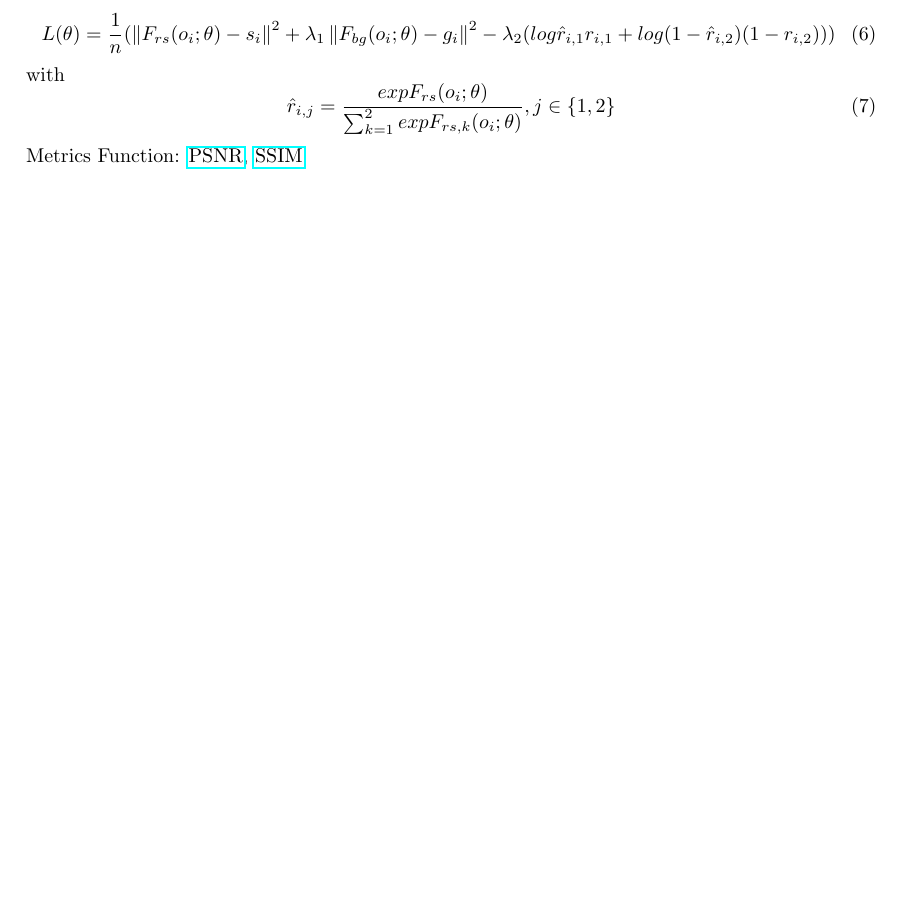
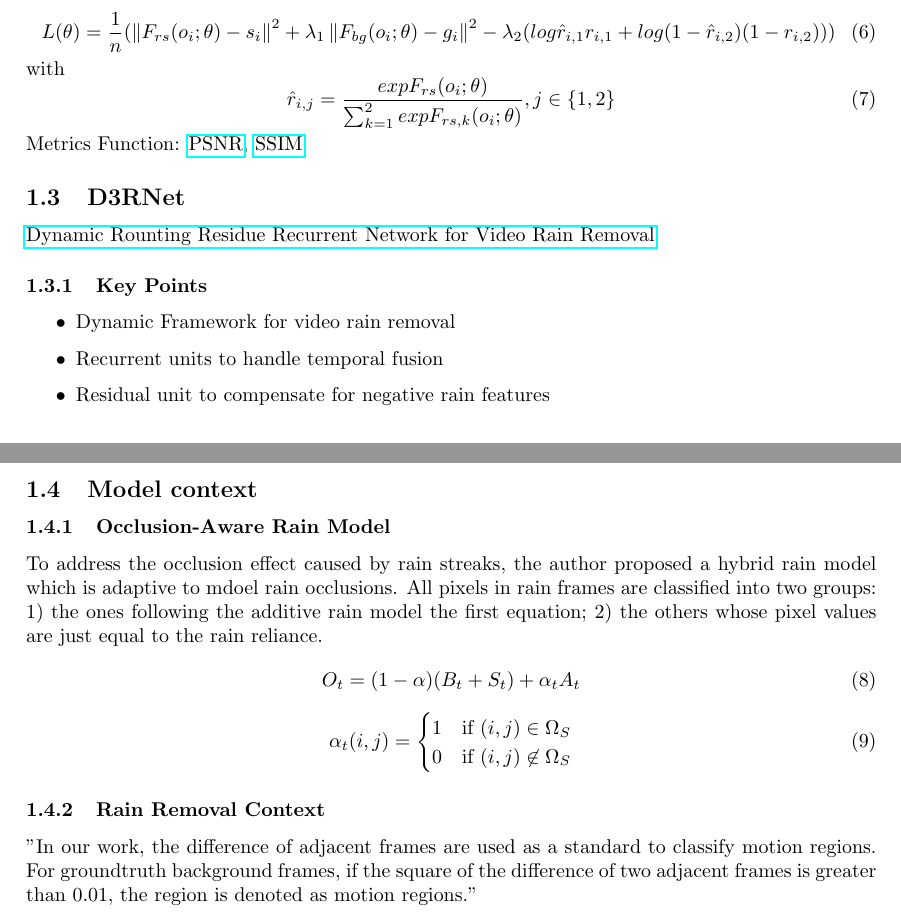
Before and after one commit to chrimerss/RemoteSensingandComputerVision, a LaTeX document (ComputerVision/RainRemoval/rain_removal_notes.tex): part of page 3 of 3 before the commit and two parts of pages 3 and 4 of 6 after it, the two joined at a grey line, cut so that both start at the same text, the shorter picture padded with empty space. Compiled offline with pdfLaTeX.

Commit message:
update rain removal

```diff
--- a/ComputerVision/RainRemoval/rain_removal_notes.tex
+++ b/ComputerVision/RainRemoval/rain_removal_notes.tex
@@ -106,3 +106,26 @@ with
 \end{equation}
 Metrics Function: \href{https://en.wikipedia.org/wiki/Peak_signal-to-noise_ratio}{PSNR}, \href{https://en.wikipedia.org/wiki/Structural_similarity}{SSIM}
 
+\subsection{D3RNet}
+\href{http://www.icst.pku.edu.cn/struct/Pub%20Files/2019/ywh_tip19.pdf}{Dynamic Rounting Residue Recurrent Network for Video Rain Removal}
+\subsubsection{Key Points}
+\begin{itemize}
+\item Dynamic Framework for video rain removal
+\item Recurrent units to handle temporal fusion
+\item Residual unit to compensate for negative rain features
+\end{itemize}
+\subsection{Model context}
+\subsubsection{Occlusion-Aware Rain Model}
+To address the occlusion effect caused by rain streaks, the author proposed a hybrid rain model which is adaptive to mdoel rain occlusions. All pixels in rain frames are classified into two groups: 1) the ones following the additive rain model the first equation; 2) the others whose pixel values are just equal to the rain reliance.
+\begin{equation}
+O_t=(1-\alpha)(B_t+S_t)+\alpha_tA_t
+\end{equation}
+\begin{equation}
+\alpha_t(i,j)=
+	\begin{cases}
+		1 & \text{if $(i,j)\in \Omega_S$}\\
+		0 & \text{if $(i,j)\not\in \Omega_S$}
+	\end{cases}
+\end{equation}
+\subsubsection{Rain Removal Context}
+''In our work, the difference of adjacent frames are used as a standard to classify motion regions. For groundtruth background frames, if the square of the difference of two adjacent frames is greater than 0.01, the region is denoted as motion regions.''
```
Also changed, not shown: ComputerVision/RainRemoval/D3RNET.PNG (added), ComputerVision/RainRemoval/D3RNET2.PNG (added), ComputerVision/RainRemoval/rain_removal_notes.pdf, ComputerVision/RainRemoval/rain_removal_notes.tex (13 more changed lines), 1 other file.
